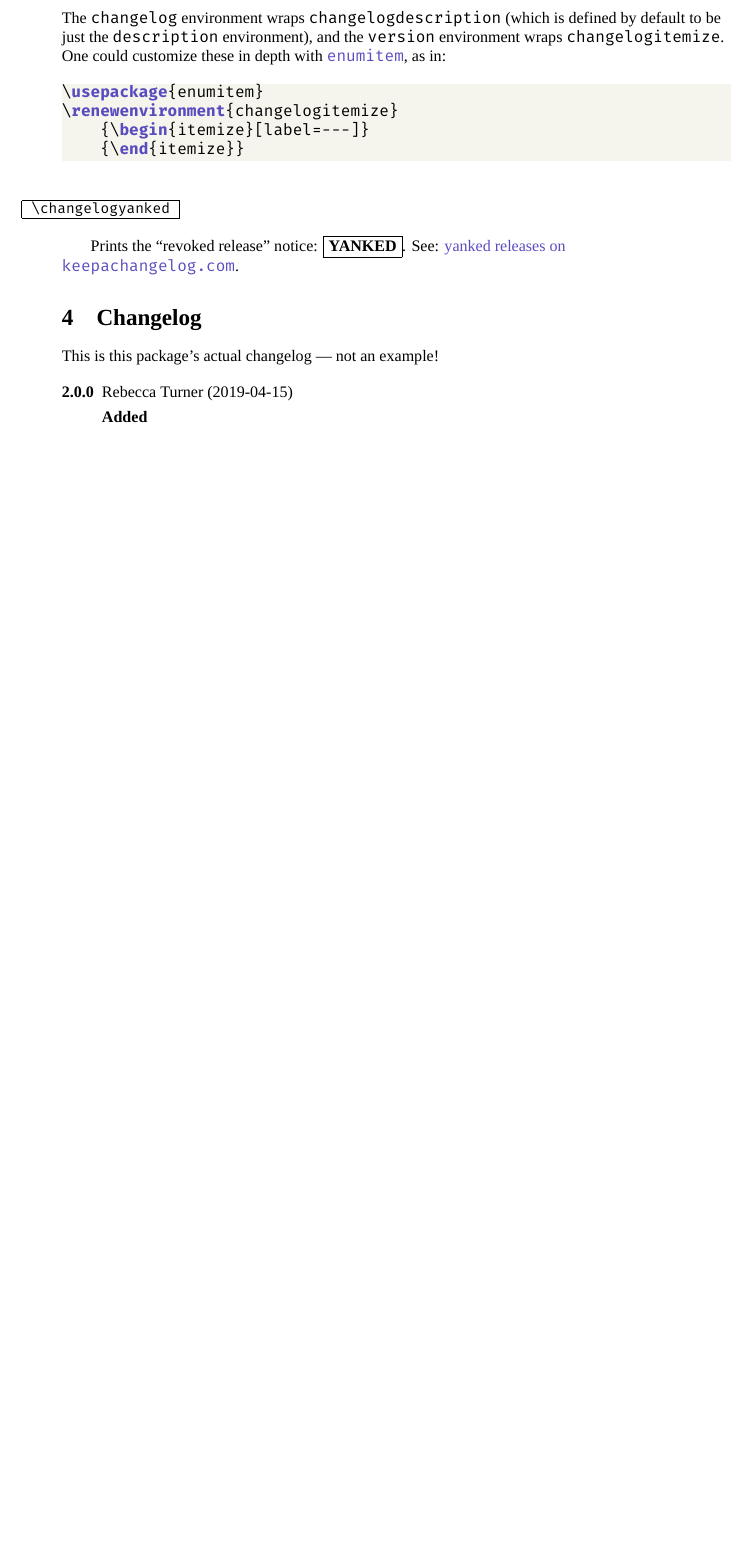
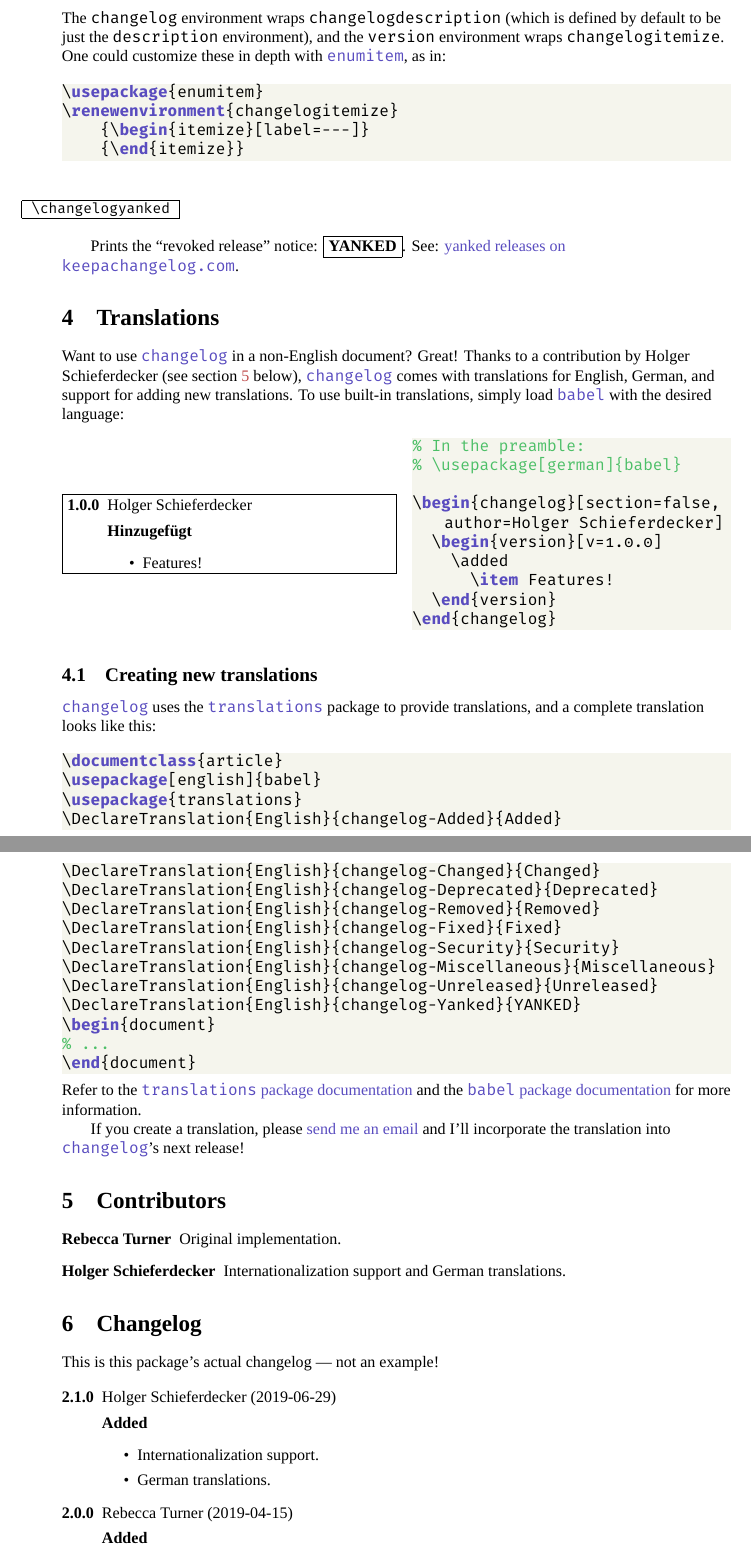
Before and after one commit to 9999years/latex-changelog, a LaTeX document (changelog.tex, which reads changelog.sty): part of page 5 of 6 before the commit and two parts of pages 5 and 6 of 7 after it, the two joined at a grey line, cut so that both start at the same text, the shorter picture padded with empty space. Compiled offline with XeLaTeX; a missing font is replaced by an installed copy or a similar font.

Commit message:
🌐🔣 Add i18n support
- Fix Makefile
- Reorder so `dist` (changelog.tar.gz) the default target
- Mark changelog/extra as executable so we can `ls` it to delete it
  (oops), windows strikes again

Co-authored-by: Holger Schieferdecker <holger.schieferdecker@uni-ulm.de>

```diff
--- a/changelog.sty
+++ b/changelog.sty
@@ -21,6 +21,43 @@
 
 \RequirePackage{xparse}
 \RequirePackage{xkeyval}
+\RequirePackage{translations}
+
+% See https://github.com/olivierlacan/keep-a-changelog/issues/195
+% for a discussion about the term yanked
+
+% Fallback translations will be used if there is no translation for
+% the current document language
+\DeclareTranslationFallback{changelog-Added}{Added}
+\DeclareTranslationFallback{changelog-Changed}{Changed}
+\DeclareTranslationFallback{changelog-Deprecated}{Deprecated}
+\DeclareTranslationFallback{changelog-Removed}{Removed}
+\DeclareTranslationFallback{changelog-Fixed}{Fixed}
+\DeclareTranslationFallback{changelog-Security}{Security}
+\DeclareTranslationFallback{changelog-Miscellaneous}{Miscellaneous}
+\DeclareTranslationFallback{changelog-Unreleased}{Unreleased}
+\DeclareTranslationFallback{changelog-Yanked}{YANKED}
+% English translations
+\DeclareTranslation{English}{changelog-Added}{Added}
+\DeclareTranslation{English}{changelog-Changed}{Changed}
+\DeclareTranslation{English}{changelog-Deprecated}{Deprecated}
+\DeclareTranslation{English}{changelog-Removed}{Removed}
+\DeclareTranslation{English}{changelog-Fixed}{Fixed}
+\DeclareTranslation{English}{changelog-Security}{Security}
+\DeclareTranslation{English}{changelog-Miscellaneous}{Miscellaneous}
+\DeclareTranslation{English}{changelog-Unreleased}{Unreleased}
+\DeclareTranslation{English}{changelog-Yanked}{YANKED}
+% German translations
+% Alternative german translations as comment at the end of the line
+\DeclareTranslation{German}{changelog-Added}{Hinzugef\"{u}gt}% Neu
+\DeclareTranslation{German}{changelog-Changed}{Ge\"{a}ndert}
+\DeclareTranslation{German}{changelog-Deprecated}{Überholt}% Veraltet
+\DeclareTranslation{German}{changelog-Removed}{Entfernt}
+\DeclareTranslation{German}{changelog-Fixed}{Behoben}% Fehlerbehebung
+\DeclareTranslation{German}{changelog-Security}{Sicherheit}
+\DeclareTranslation{German}{changelog-Miscellaneous}{Verschiedenes}
+\DeclareTranslation{German}{changelog-Unreleased}{Unver\"{o}ffentlicht}
+\DeclareTranslation{German}{changelog-Yanked}{Zur{\"u}ckgezogen}
 
 \newif\ifchangelog@versionfirst
 \newcommand{\changelog@item}[1]{%
@@ -34,16 +71,16 @@
 	\begin{changelogitemize}%
 }
 
-\newcommand{\changelogyanked}{\fbox{\textbf{YANKED}}}
+\newcommand{\changelogyanked}{\fbox{\textbf{\GetTranslation{changelog-Yanked}}}}
 
 \newcommand{\changelog@sectioncmds}{
-	\newcommand{\added}     {\changelog@item{Added}}
-	\newcommand{\changed}   {\changelog@item{Changed}}
-	\newcommand{\deprecated}{\changelog@item{Deprecated}}
-	\newcommand{\removed}   {\changelog@item{Removed}}
-	\newcommand{\fixed}     {\changelog@item{Fixed}}
-	\newcommand{\security}  {\changelog@item{Security}}
-	\newcommand{\misc}      {\changelog@item{Miscellaneous}}
+	\newcommand{\added}     {\changelog@item{\GetTranslation{changelog-Added}}}
+	\newcommand{\changed}   {\changelog@item{\GetTranslation{changelog-Changed}}}
+	\newcommand{\deprecated}{\changelog@item{\GetTranslation{changelog-Deprecated}}}
+	\newcommand{\removed}   {\changelog@item{\GetTranslation{changelog-Removed}}}
+	\newcommand{\fixed}     {\changelog@item{\GetTranslation{changelog-Fixed}}}
+	\newcommand{\security}  {\changelog@item{\GetTranslation{changelog-Security}}}
+	\newcommand{\misc}      {\changelog@item{\GetTranslation{changelog-Miscellaneous}}}
 }
 
 \define@cmdkeys{version}{author, version, date, changes}
@@ -74,7 +111,7 @@
 \newcommand{\changelog@shortversion@definedate}{%
 	\@ifundefined{cmdKV@version@version}{
 		\@ifundefined{cmdKV@version@date}{
-			\newcommand{\cmdKV@version@version}{Unreleased}
+			\newcommand{\cmdKV@version@version}{\GetTranslation{changelog-Unreleased}}
 			\let\cmdKV@version@date\today
 		}{%
 			\let\cmdKV@version@version\cmdKV@version@date
--- a/changelog.tex
+++ b/changelog.tex
@@ -1,23 +1,17 @@
 \documentclass{ltxguidex}
+% for demonstrating translations
+\usepackage[german, american]{babel}
+%\babelprovide{chinese}
+%\usepackage{translations}
+%\DeclareLanguage{Chinese}
+%\DeclareTranslation{Chinese}{changelog-added}{新增}
+
 \usepackage{fontspec}
 \errorcontextlines=10
 \usepackage{changelog}
 \usepackage{changepage}
 \newcommand{\cl}{\ctan{changelog}}
 \newcommand{\keepachangelog}{\https{keepachangelog.com}}
-
-% a list of colors; use \color{colorname}
-\makeatletter
-\newenvironment{colorlist}
-	{\begin{itemize}
-		\let\old@item\item
-		\renewcommand{\item}[1]{%
-			\old@item[\fcolorbox{black}{##1}{\vphantom{X}\hspace{1em}}]
-			\texttt{##1}
-		}
-	}
-	{\end{itemize}}
-\makeatother
 
 \makeatletter
 \renewcommand{\SX@explpreset}{
@@ -259,11 +253,78 @@ Prints the ``revoked release'' notice:
 \href{https://keepachangelog.com/en/1.0.0/#yanked}{yanked releases on
 \texttt{keepachangelog.com}}.
 
+\section{Translations}
+
+Want to use \cl\ in a non-English document? Great! Thanks to a contribution
+by Holger Schieferdecker (see section~\ref{s:contrib} below), \cl\ comes
+with translations for English, German, and support for adding new
+translations. To use built-in translations, simply load \ctan{babel} with
+the desired language:
+\begin{otherlanguage}{german}
+\begin{LTXexample}
+% In the preamble:
+% \usepackage[german]{babel}
+
+\begin{changelog}[section=false, author=Holger Schieferdecker]
+  \begin{version}[v=1.0.0]
+    \added
+      \item Features!
+  \end{version}
+\end{changelog}
+\end{LTXexample}
+\end{otherlanguage}
+
+\subsection{Creating new translations}
+
+\cl\ uses the \ctan{translations} package to provide translations, and a
+complete translation looks like this:
+\begin{latexcode}
+\documentclass{article}
+\usepackage[english]{babel}
+\usepackage{translations}
+\DeclareTranslation{English}{changelog-Added}{Added}
+\DeclareTranslation{English}{changelog-Changed}{Changed}
+\DeclareTranslation{English}{changelog-Deprecated}{Deprecated}
+\DeclareTranslation{English}{changelog-Removed}{Removed}
+\DeclareTranslation{English}{changelog-Fixed}{Fixed}
+\DeclareTranslation{English}{changelog-Security}{Security}
+\DeclareTranslation{English}{changelog-Miscellaneous}{Miscellaneous}
+\DeclareTranslation{English}{changelog-Unreleased}{Unreleased}
+\DeclareTranslation{English}{changelog-Yanked}{YANKED}
+\begin{document}
+% ...
+\end{document}
+\end{latexcode}
+Refer to the
+\href{http://mirrors.ctan.org/macros/latex/contrib/translations/translations_en.pdf}{\texttt{translations}
+package documentation} and the
+\href{http://mirrors.ctan.org/macros/latex/required/babel/base/babel.pdf}{\texttt{babel}
+package documentation} for more information.
+
+If you create a translation, please \href{mailto:637275@gmail.com}{send me
+an email} and I'll incorporate the translation into \cl's next release!
+
+\section{Contributors}%
+\label{s:contrib}
+
+\begin{description}
+	\item[Rebecca Turner] Original implementation.
+	\item[Holger Schieferdecker]
+	Internationalization support and German translations.
+\end{description}
+
 \section{Changelog}
 
 This is this package's actual changelog --- not an example!
 
 \begin{changelog}[author=Rebecca Turner, section=false]
+\begin{version}[v=2.1.0, date=2019-06-29,
+	author={Holger Schieferdecker}]
+\added
+	\item Internationalization support.
+	\item German translations.
+\end{version}
+
 \begin{version}[v=2.0.0, date=2019-04-15]
 \added
 	\item Better error handling; more informative messages for empty
```
Also changed, not shown: Makefile.
